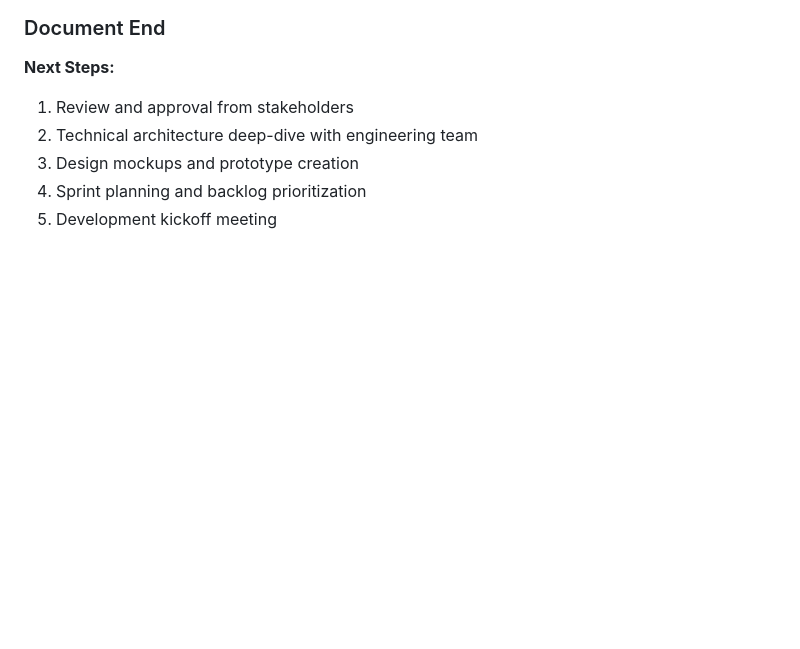
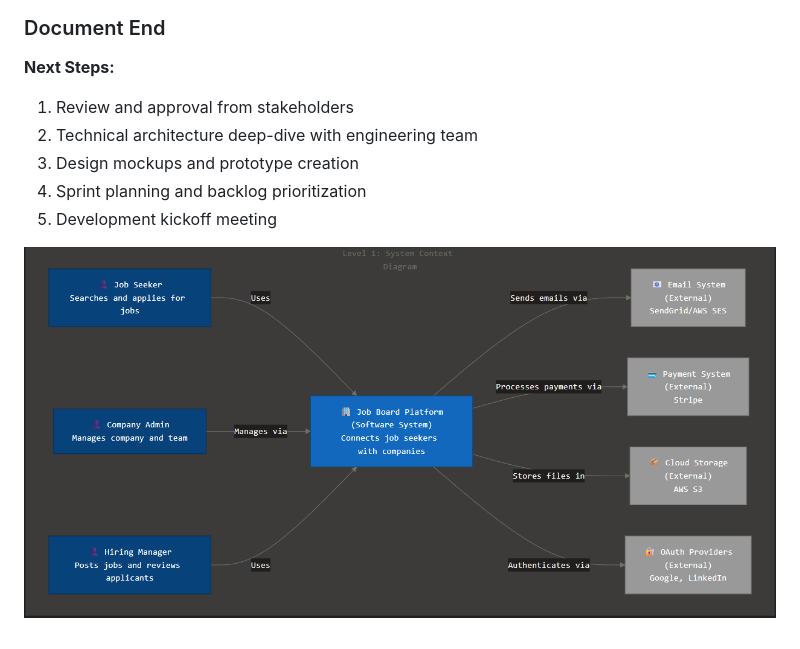
Before and after one commit to abdelrhman-e-dev/job-board, a Markdown page: Project PRD.md, the part around the change. Drawn GitHub-style; pictures changed too: img.png (added); blank space fills up the shorter version.

Commit message:
Add job board platform diagrams, AI integration notes, and cloud storage updates

```diff
--- a/Project PRD.md
+++ b/Project PRD.md
@@ -1147,3 +1147,6 @@ This PRD requires approval from:
 3. Design mockups and prototype creation
 4. Sprint planning and backlog prioritization
 5. Development kickoff meeting
+
+
+![img.png](img.png)
```
Also changed, not shown: img_1.png (added), 3 other files.
